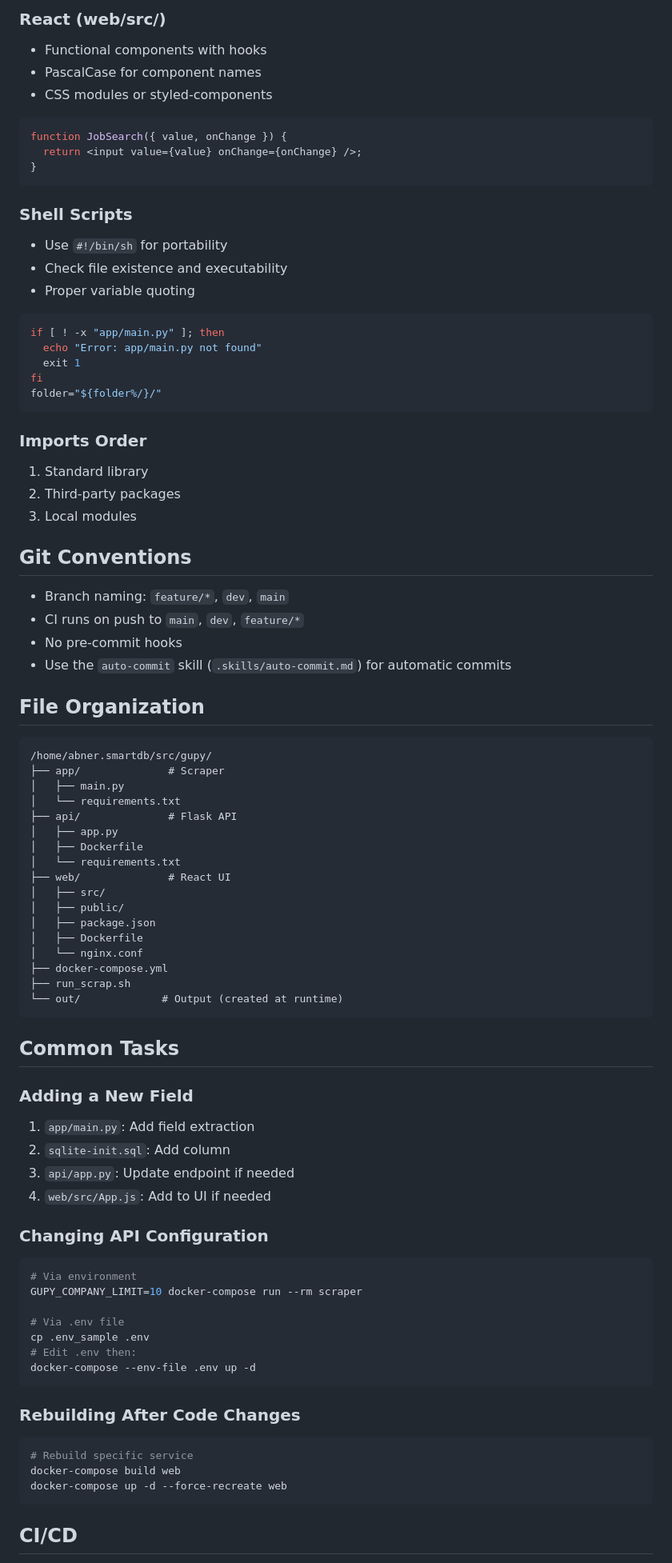
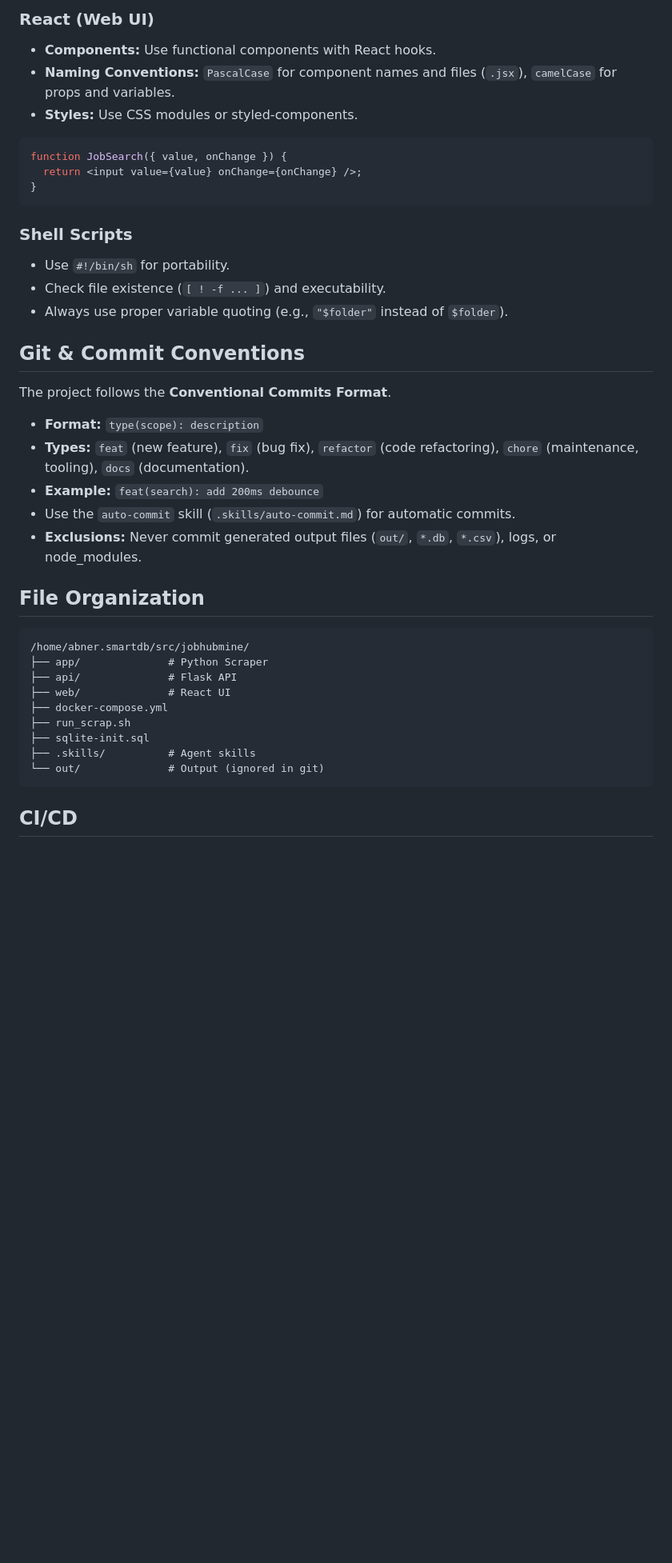
Before and after one commit to abnerrizzi/gupy, a Markdown page: AGENTS.md, the part around one of its changes. Shown at 80% size. GitHub-like rendering; blank space fills up the shorter version.

Commit message:
docs: update AGENTS.md with improved guidelines and style rules

````diff
--- a/AGENTS.md
+++ b/AGENTS.md
@@ -114,10 +112,9 @@ def fetch_and_process_job_data(company: dict) -> tuple:
 ```
 
-### React (web/src/)
-
-- Functional components with hooks
-- PascalCase for component names
-- CSS modules or styled-components
+### React (Web UI)
+- **Components:** Use functional components with React hooks.
+- **Naming Conventions:** `PascalCase` for component names and files (`.jsx`), `camelCase` for props and variables.
+- **Styles:** Use CSS modules or styled-components.
 
 ```jsx
 function JobSearch({ value, onChange }) {
@@ -126,81 +123,31 @@ function JobSearch({ value, onChange }) {
 ```
 
 ### Shell Scripts
+- Use `#!/bin/sh` for portability.
+- Check file existence (`[ ! -f ... ]`) and executability.
+- Always use proper variable quoting (e.g., `"$folder"` instead of `$folder`).
 
-- Use `#!/bin/sh` for portability
-- Check file existence and executability
-- Proper variable quoting
+## Git & Commit Conventions
 
-```bash
-if [ ! -x "app/main.py" ]; then
-  echo "Error: app/main.py not found"
-  exit 1
-fi
-folder="${folder%/}/"
-```
-
-### Imports Order
-
-1. Standard library
-2. Third-party packages
-3. Local modules
-
-## Git Conventions
-
-- Branch naming: `feature/*`, `dev`, `main`
-- CI runs on push to `main`, `dev`, `feature/*`
-- No pre-commit hooks
-- Use the `auto-commit` skill (`.skills/auto-commit.md`) for automatic commits
+The project follows the **Conventional Commits Format**.
+- **Format:** `type(scope): description`
+- **Types:** `feat` (new feature), `fix` (bug fix), `refactor` (code refactoring), `chore` (maintenance, tooling), `docs` (documentation).
+- **Example:** `feat(search): add 200ms debounce`
+- Use the `auto-commit` skill (`.skills/auto-commit.md`) for automatic commits.
+- **Exclusions:** Never commit generated output files (`out/`, `*.db`, `*.csv`), logs, or node_modules.
 
 ## File Organization
 
 ```
-/home/abner.smartdb/src/gupy/
-├── app/              # Scraper
-│   ├── main.py
-│   └── requirements.txt
+/home/abner.smartdb/src/jobhubmine/
+├── app/              # Python Scraper
 ├── api/              # Flask API
-│   ├── app.py
-│   ├── Dockerfile
-│   └── requirements.txt
 ├── web/              # React UI
-│   ├── src/
-│   ├── public/
-│   ├── package.json
-│   ├── Dockerfile
-│   └── nginx.conf
 ├── docker-compose.yml
 ├── run_scrap.sh
-└── out/             # Output (created at runtime)
-```
-
-## Common Tasks
-
-### Adding a New Field
-
-1. `app/main.py`: Add field extraction
-2. `sqlite-init.sql`: Add column
-3. `api/app.py`: Update endpoint if needed
-4. `web/src/App.js`: Add to UI if needed
-
-### Changing API Configuration
-
-```bash
-# Via environment
-GUPY_COMPANY_LIMIT=10 docker-compose run --rm scraper
-
-# Via .env file
-cp .env_sample .env
-# Edit .env then:
-docker-compose --env-file .env up -d
-```
-
-### Rebuilding After Code Changes
-
-```bash
-# Rebuild specific service
-docker-compose build web
-docker-compose up -d --force-recreate web
+├── sqlite-init.sql
+├── .skills/          # Agent skills
+└── out/              # Output (ignored in git)
 ```
 
 ## CI/CD
````
Also changed, not shown: other parts of AGENTS.md (+36 -38 lines).
